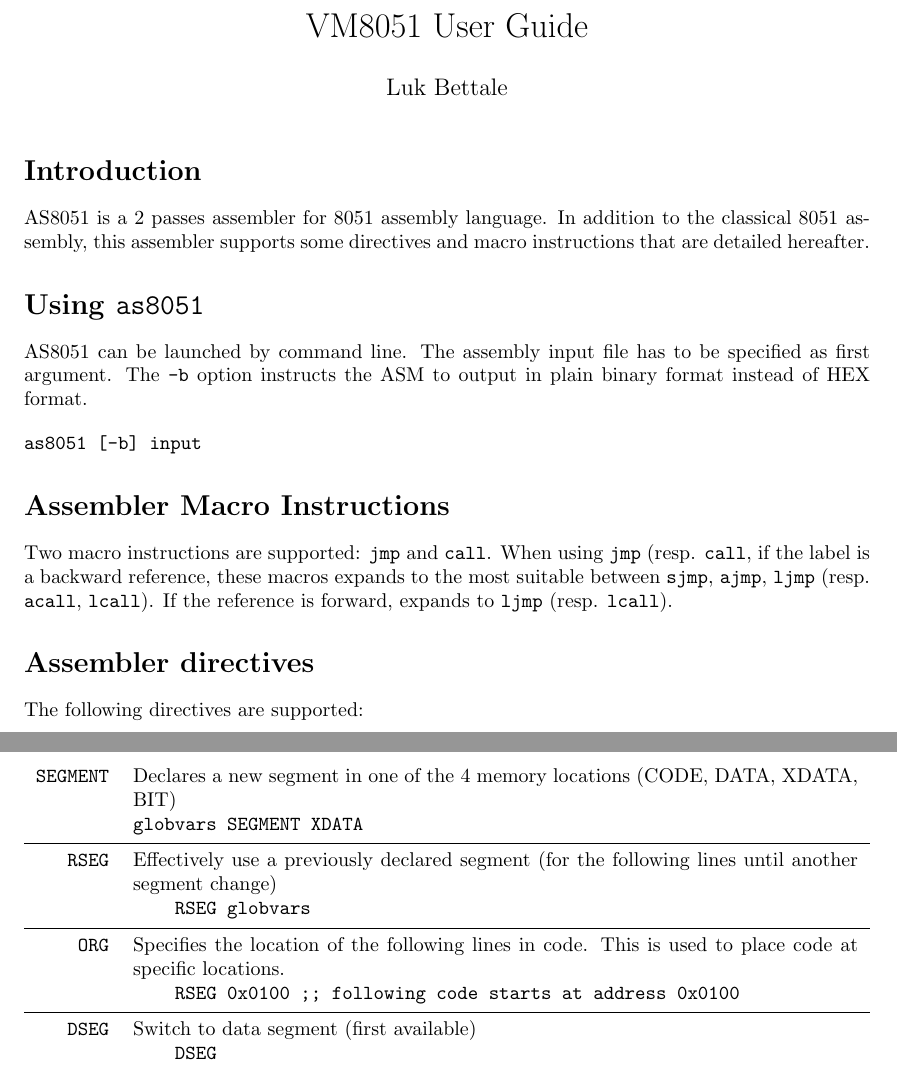
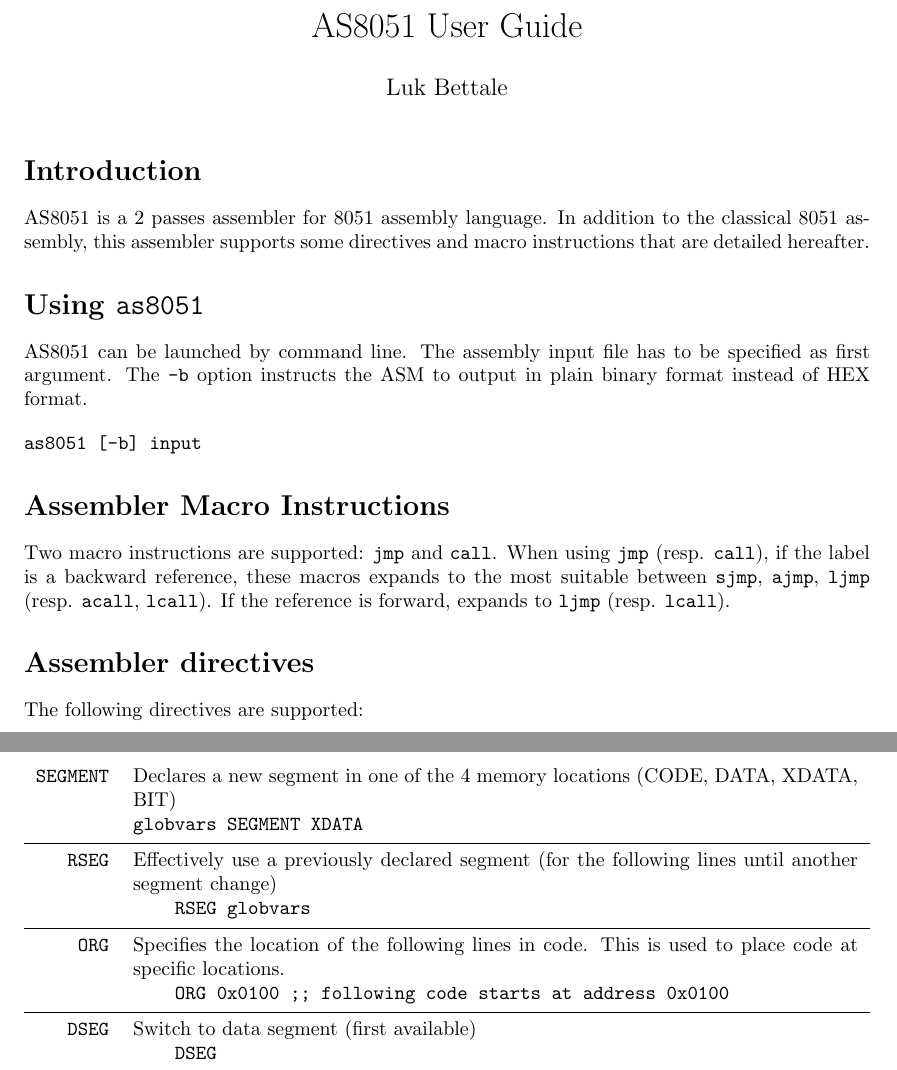
Before and after one commit to lukbettale/AS8051, a LaTeX document (doc/userguide.tex): two parts of pages 1 and 2 of 2, joined at a grey line, cut so that both start at the same text. Compiled offline with pdfLaTeX.

Commit message:
correct typos

```diff
--- a/doc/userguide.tex
+++ b/doc/userguide.tex
@@ -2,7 +2,7 @@
 
 \usepackage{a4wide}
 \usepackage{tabularx}
-\title{VM8051 User Guide}
+\title{AS8051 User Guide}
 \author{Luk Bettale}
 \date{}
 
@@ -51,7 +51,7 @@ The following directives are supported:
   \noalign{\smallskip}
   \texttt{ORG}&Specifies the location of the following lines in
   code. This is used to place code at specific locations.\\
-  &\texttt{\ \ \ \ RSEG 0x0100 ;; following code starts at address 0x0100}\\
+  &\texttt{\ \ \ \ ORG 0x0100 ;; following code starts at address 0x0100}\\
   \noalign{\smallskip}
   \hline
   \noalign{\smallskip}
```
Also changed, not shown: doc/userguide.tex (2 more changed lines).
